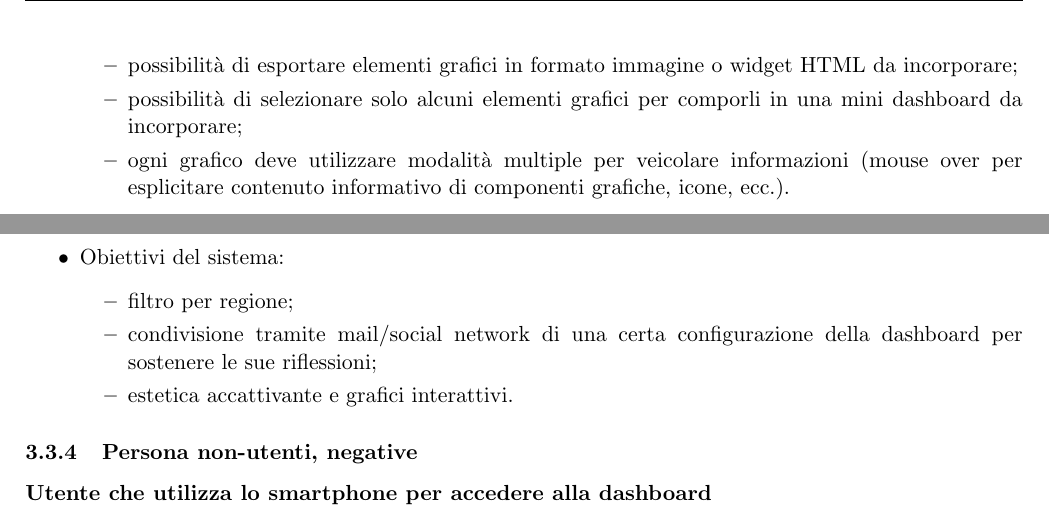
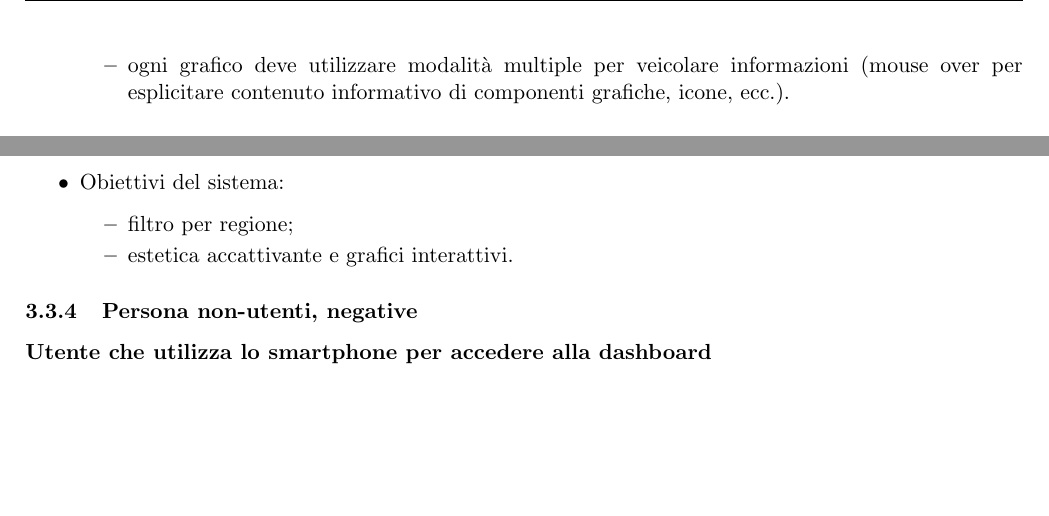
Before and after one commit to MickPerl/PlainX_Project-Management-Report, a LaTeX paper (main.tex, which reads chapters/studio-fattibilita/persone/persona/blogger.tex, chapters/studio-fattibilita/persone/persona/cittadino-esperto.tex): two parts of pages 46 and 47 of 53 before the commit and two parts of pages 46 and 47 of 52 after it, joined at a grey line, cut at the place of the change, the shorter picture padded with empty space. Compiled offline with pdfLaTeX.

Commit message:
Rimossi obiettivi del sistema blogger, cittadino esperto

```diff
--- a/chapters/studio-fattibilita/persone/persona/blogger.tex
+++ b/chapters/studio-fattibilita/persone/persona/blogger.tex
@@ -20,8 +20,6 @@ Da Marzo 2019 ha iniziato una rubrica settimanale nella quale racconta l'evoluzi
     \item Motivazione (\textit{life goals}): stimolare una libera discussione tra i suoi follower (lettori, ascoltatori, ecc.) sui temi caldi del momento;
     \item Obiettivi del sistema:
     \begin{itemize}
-        \item possibilità di esportare elementi grafici in formato immagine o widget HTML da incorporare;
-        \item possibilità di selezionare solo alcuni elementi grafici per comporli in una mini dashboard da incorporare;
         \item ogni grafico deve utilizzare modalità multiple per veicolare informazioni (mouse over per esplicitare contenuto informativo di componenti grafiche, icone, ecc.).
     \end{itemize}
 \end{itemize}
--- a/chapters/studio-fattibilita/persone/persona/cittadino-esperto.tex
+++ b/chapters/studio-fattibilita/persone/persona/cittadino-esperto.tex
@@ -25,7 +25,6 @@ Ogni giorno, Fabio cerca di informarsi tramite canali considerati attendibili e
     \item Obiettivi del sistema:
     \begin{itemize}
         \item filtro per regione;
-        \item condivisione tramite mail/social network di una certa configurazione della dashboard per sostenere le sue riflessioni;
         \item estetica accattivante e grafici interattivi.
     \end{itemize}
 \end{itemize}
```
